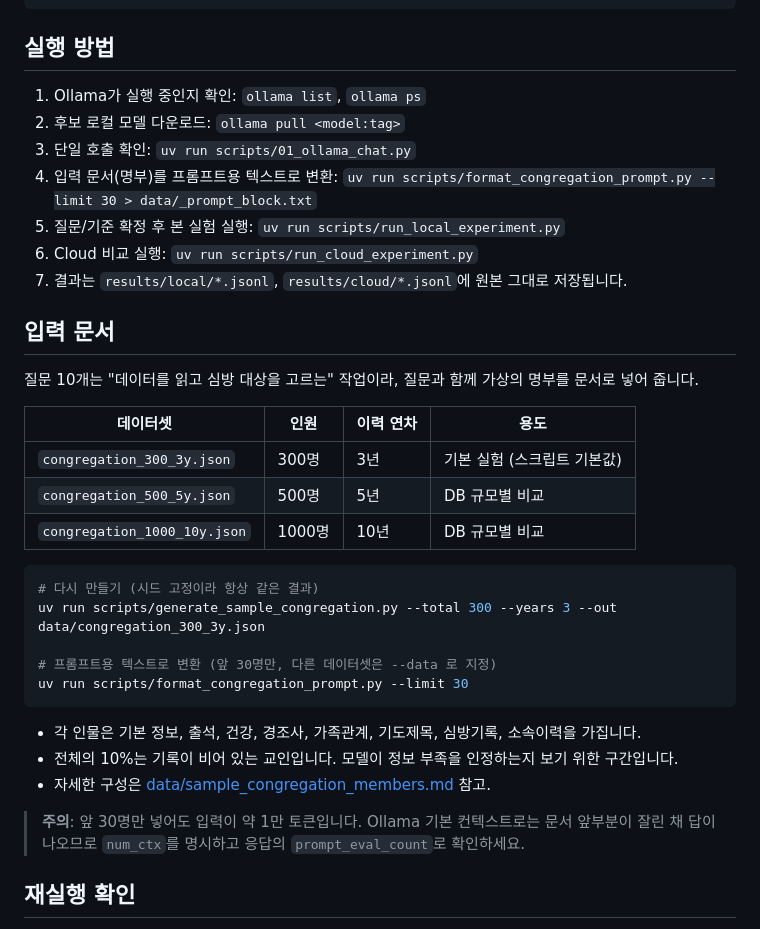
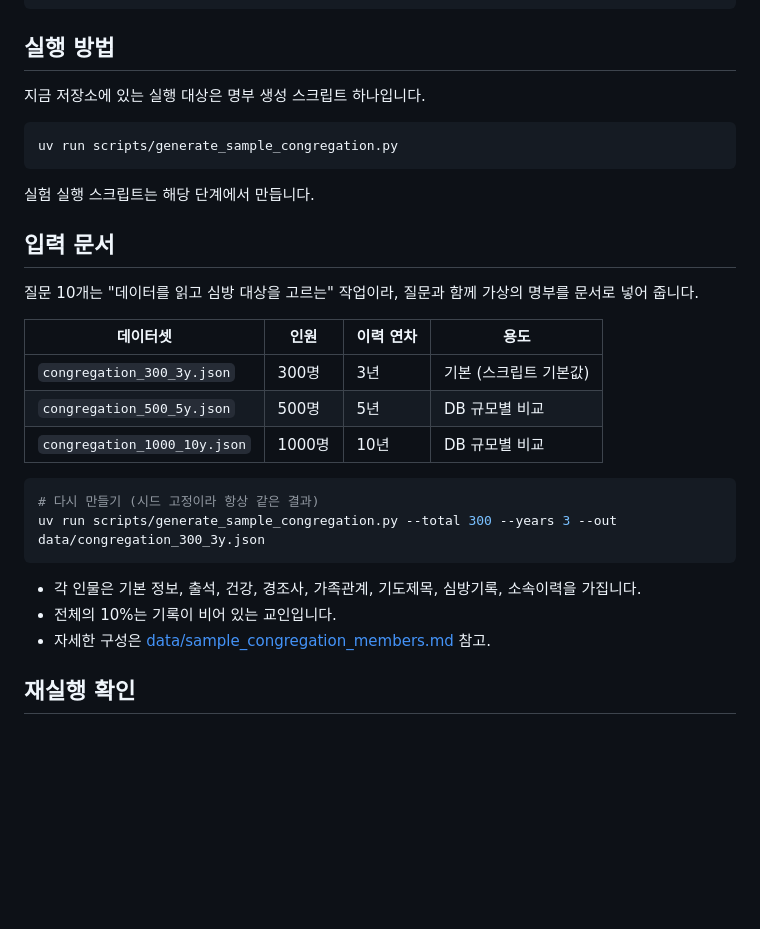
Before and after one commit to giboJK/opensource-llm-project-1, a Markdown page: README.md, the part around one of its changes. Rendered like a GitHub page; blank space fills up the shorter version.

````diff
--- a/README.md
+++ b/README.md
@@ -64,14 +54,13 @@ copy .env.example .env
 
 ## 실행 방법
 
-1. Ollama가 실행 중인지 확인: `ollama list`, `ollama ps`
-2. 후보 로컬 모델 다운로드: `ollama pull <model:tag>`
-3. 단일 호출 확인: `uv run scripts/01_ollama_chat.py`
-4. 입력 문서(명부)를 프롬프트용 텍스트로 변환:
-   `uv run scripts/format_congregation_prompt.py --limit 30 > data/_prompt_block.txt`
-5. 질문/기준 확정 후 본 실험 실행: `uv run scripts/run_local_experiment.py`
-6. Cloud 비교 실행: `uv run scripts/run_cloud_experiment.py`
-6. 결과는 `results/local/*.jsonl`, `results/cloud/*.jsonl`에 원본 그대로 저장됩니다.
+지금 저장소에 있는 실행 대상은 명부 생성 스크립트 하나입니다.
+
+```powershell
+uv run scripts/generate_sample_congregation.py
+```
+
+실험 실행 스크립트는 해당 단계에서 만듭니다.
 
 ## 입력 문서
 
@@ -79,24 +68,18 @@ copy .env.example .env
 
 | 데이터셋 | 인원 | 이력 연차 | 용도 |
 |---|---|---|---|
-| `congregation_300_3y.json` | 300명 | 3년 | 기본 실험 (스크립트 기본값) |
+| `congregation_300_3y.json` | 300명 | 3년 | 기본 (스크립트 기본값) |
 | `congregation_500_5y.json` | 500명 | 5년 | DB 규모별 비교 |
 | `congregation_1000_10y.json` | 1000명 | 10년 | DB 규모별 비교 |
 
 ```powershell
 # 다시 만들기 (시드 고정이라 항상 같은 결과)
 uv run scripts/generate_sample_congregation.py --total 300 --years 3 --out data/congregation_300_3y.json
-
-# 프롬프트용 텍스트로 변환 (앞 30명만, 다른 데이터셋은 --data 로 지정)
-uv run scripts/format_congregation_prompt.py --limit 30
 ```
 
 - 각 인물은 기본 정보, 출석, 건강, 경조사, 가족관계, 기도제목, 심방기록, 소속이력을 가집니다.
-- 전체의 10%는 기록이 비어 있는 교인입니다. 모델이 정보 부족을 인정하는지 보기 위한 구간입니다.
+- 전체의 10%는 기록이 비어 있는 교인입니다.
 - 자세한 구성은 [data/sample_congregation_members.md](data/sample_congregation_members.md) 참고.
-
-> **주의**: 앞 30명만 넣어도 입력이 약 1만 토큰입니다. Ollama 기본 컨텍스트로는 문서 앞부분이
-> 잘린 채 답이 나오므로 `num_ctx`를 명시하고 응답의 `prompt_eval_count`로 확인하세요.
 
 ## 재실행 확인
 
````
Also changed, not shown: other parts of README.md (+17 -27 lines), data/sample_congregation_members.md (+4 -27 lines), docs/00_use_case.md (+0 -20 lines).
